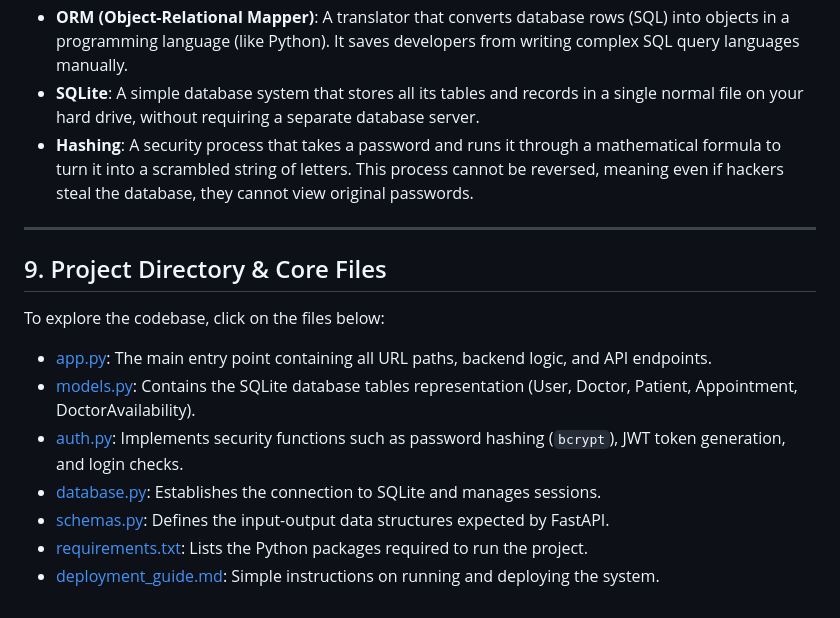
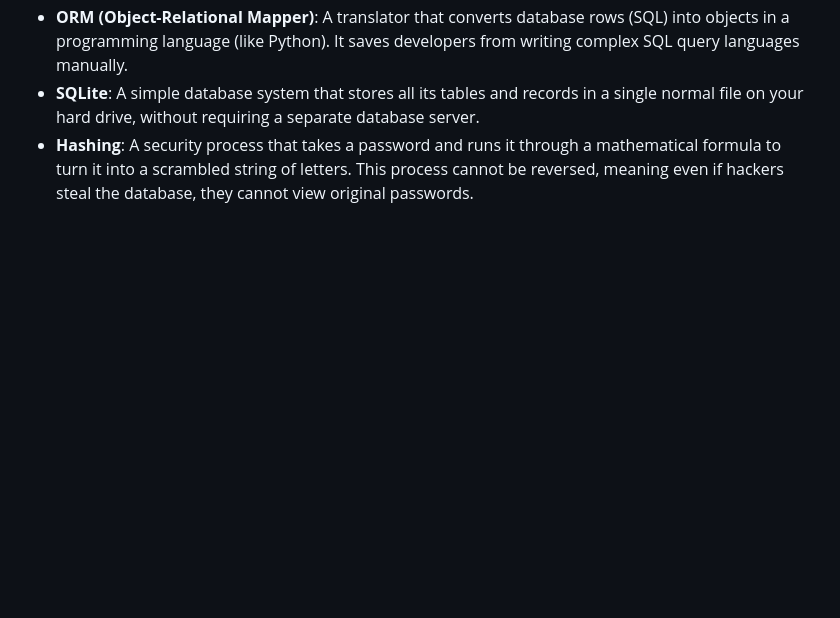
Before and after one commit to LizBopaiah/Hospital-Appointment-Booking-System-, a Markdown page: README.md, the part around the change. GitHub-like rendering; blank space fills up the shorter version.

```diff
--- a/README.md
+++ b/README.md
@@ -186,17 +186,3 @@ Here is a simple dictionary explaining the keywords used in this project:
 *   **ORM (Object-Relational Mapper)**: A translator that converts database rows (SQL) into objects in a programming language (like Python). It saves developers from writing complex SQL query languages manually.
 *   **SQLite**: A simple database system that stores all its tables and records in a single normal file on your hard drive, without requiring a separate database server.
 *   **Hashing**: A security process that takes a password and runs it through a mathematical formula to turn it into a scrambled string of letters. This process cannot be reversed, meaning even if hackers steal the database, they cannot view original passwords.
-
----
-
-## 9. Project Directory & Core Files
-
-To explore the codebase, click on the files below:
-
-*   [app.py](file:///c:/Users/laksh/workspace/workspace/Projects/hospital%20appointment%20booking/app.py): The main entry point containing all URL paths, backend logic, and API endpoints.
-*   [models.py](file:///c:/Users/laksh/workspace/workspace/Projects/hospital%20appointment%20booking/models.py): Contains the SQLite database tables representation (User, Doctor, Patient, Appointment, DoctorAvailability).
-*   [auth.py](file:///c:/Users/laksh/workspace/workspace/Projects/hospital%20appointment%20booking/auth.py): Implements security functions such as password hashing (`bcrypt`), JWT token generation, and login checks.
-*   [database.py](file:///c:/Users/laksh/workspace/workspace/Projects/hospital%20appointment%20booking/database.py): Establishes the connection to SQLite and manages sessions.
-*   [schemas.py](file:///c:/Users/laksh/workspace/workspace/Projects/hospital%20appointment%20booking/schemas.py): Defines the input-output data structures expected by FastAPI.
-*   [requirements.txt](file:///c:/Users/laksh/workspace/workspace/Projects/hospital%20appointment%20booking/requirements.txt): Lists the Python packages required to run the project.
-*   [deployment_guide.md](file:///c:/Users/laksh/workspace/workspace/Projects/hospital%20appointment%20booking/deployment_guide.md): Simple instructions on running and deploying the system.
```
